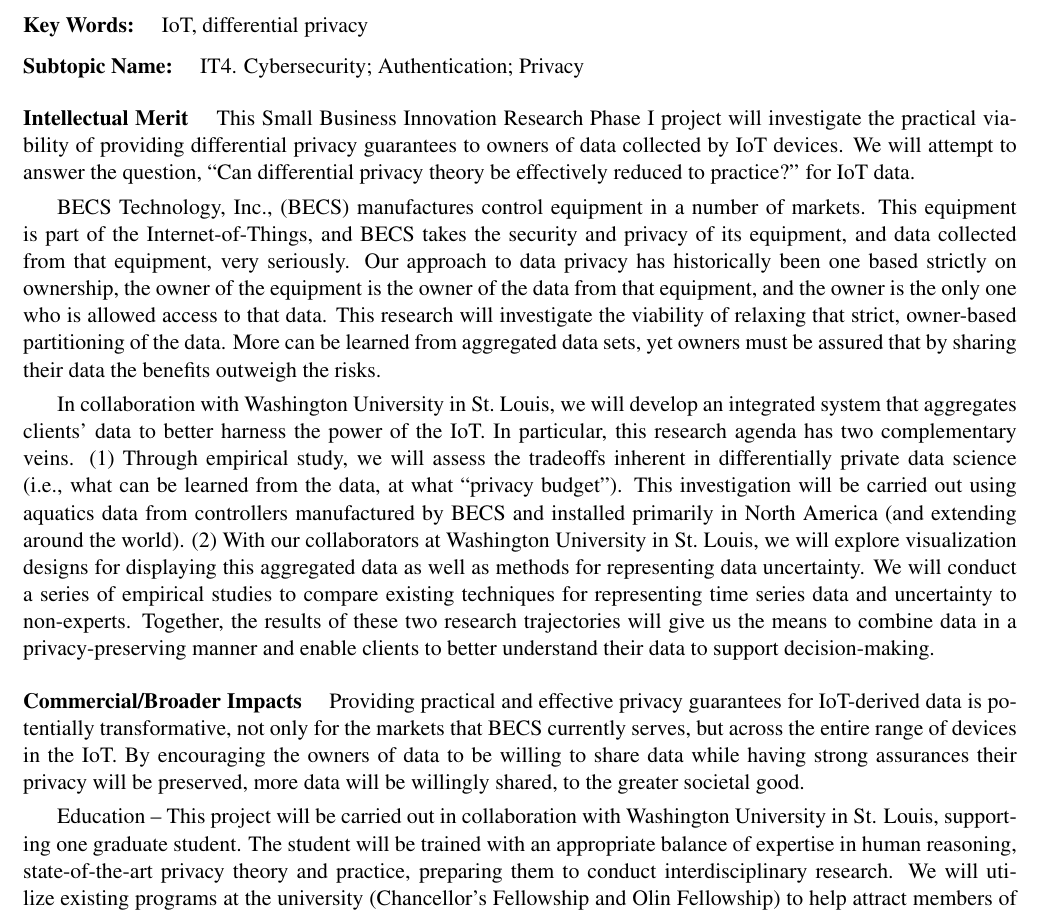
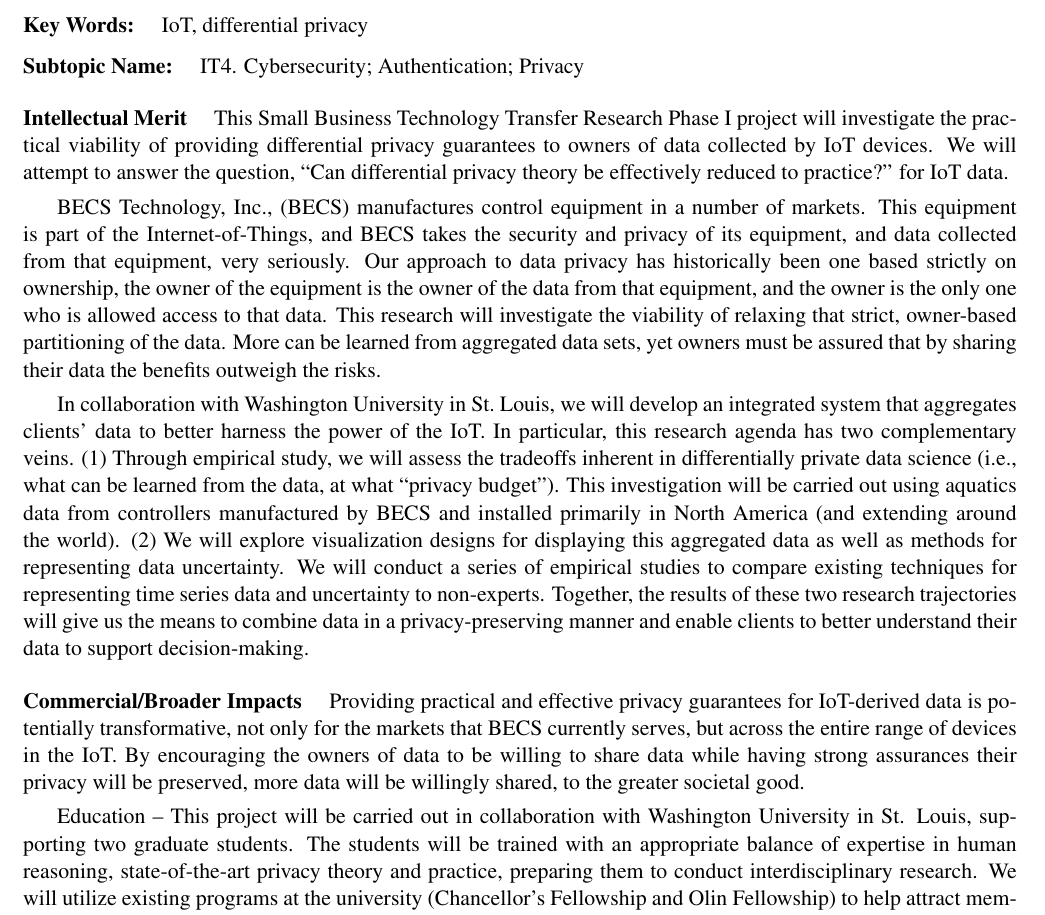
Before and after one commit to rogerchamberlain/nsf18-sttr, a LaTeX document (prop.tex, which reads abstract.tex): part of page 2 of 20, cut so that both start at the same text. Compiled offline with pdfLaTeX.

Commit message:
edited abstract and added budget justification for WU

```diff
--- a/abstract.tex
+++ b/abstract.tex
@@ -29,7 +29,8 @@
 \medskip
 
 \paragraph{Intellectual Merit}
-This Small Business Innovation Research Phase I project will investigate
+This Small Business Technology Transfer Research Phase I project will
+investigate
 the practical viability of providing differential privacy guarantees to
 owners of data collected by IoT devices.  We will attempt to answer the
 question, ``Can differential privacy theory be effectively reduced to
@@ -58,7 +59,7 @@
 This investigation will be carried out using aquatics data from
 controllers manufactured by BECS and installed primarily in North America
 (and extending around the world).
-(2) With our collaborators at Washington University in St.~Louis, we will explore visualization designs for displaying this aggregated data as well as methods for representing data uncertainty.
+(2) We will explore visualization designs for displaying this aggregated data as well as methods for representing data uncertainty.
 We will conduct a series of empirical studies to compare existing techniques for representing time series data and uncertainty to non-experts.
 Together, the results of these two research trajectories will give us the means to combine data in a privacy-preserving manner and enable clients to better understand their data to support decision-making.
 
@@ -75,8 +76,8 @@
 willingly shared, to the greater societal good.
 
 Education -- This project will be carried out in collaboration with
-Washington University in St. Louis, supporting one graduate student.
-The student will be trained with an appropriate balance of expertise in human reasoning, state-of-the-art privacy theory and practice, preparing them to conduct interdisciplinary research.
+Washington University in St. Louis, supporting two graduate students.
+The students will be trained with an appropriate balance of expertise in human reasoning, state-of-the-art privacy theory and practice, preparing them to conduct interdisciplinary research.
 We will utilize existing programs at the university (Chancellor's
 Fellowship and Olin Fellowship) to help attract members of traditionally
 underrepresented groups.
```
Also changed, not shown: BudgetJustificationWU.pdf (added), 1 other file.
